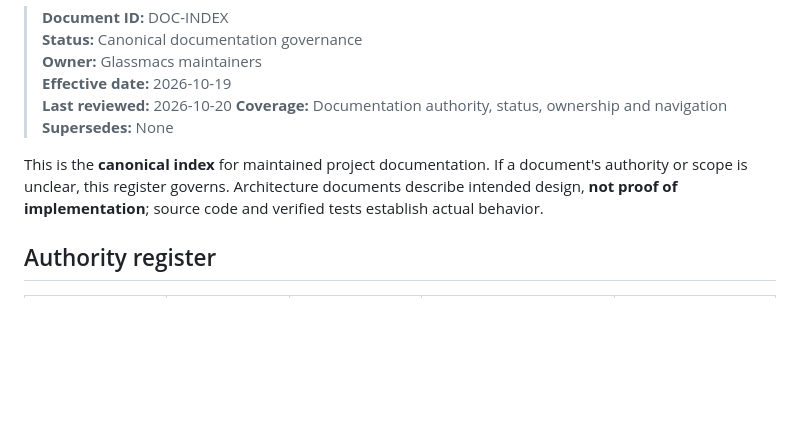
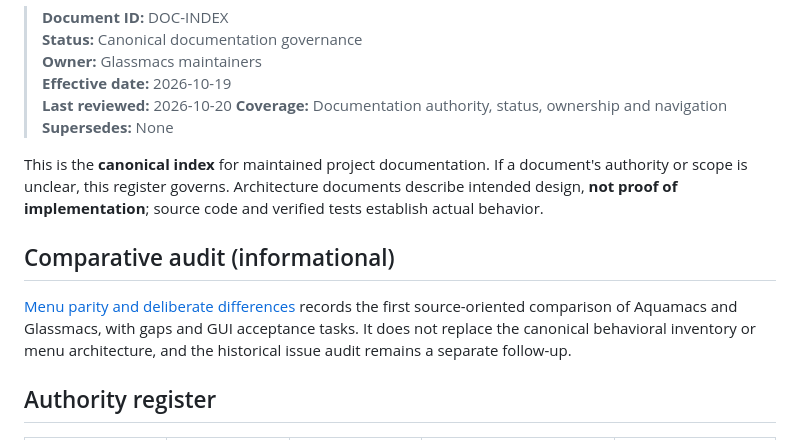
Before and after one commit to jmping/Glassmacs, a Markdown page: docs/index.md, the part around the change. Rendered like a GitHub page; blank space fills up the shorter version.

Commit message:
docs: link Aquamacs menu gap register from documentation index

```diff
--- a/docs/index.md
+++ b/docs/index.md
@@ -9,6 +9,10 @@
 > **Supersedes:** None
 
 This is the **canonical index** for maintained project documentation. If a document's authority or scope is unclear, this register governs. Architecture documents describe intended design, **not proof of implementation**; source code and verified tests establish actual behavior.
+
+## Comparative audit (informational)
+
+[Menu parity and deliberate differences](aquamacs-menu-parity-audit.md) records the first source-oriented comparison of Aquamacs and Glassmacs, with gaps and GUI acceptance tasks. It does not replace the canonical behavioral inventory or menu architecture, and the historical issue audit remains a separate follow-up.
 
 ## Authority register
 
```
